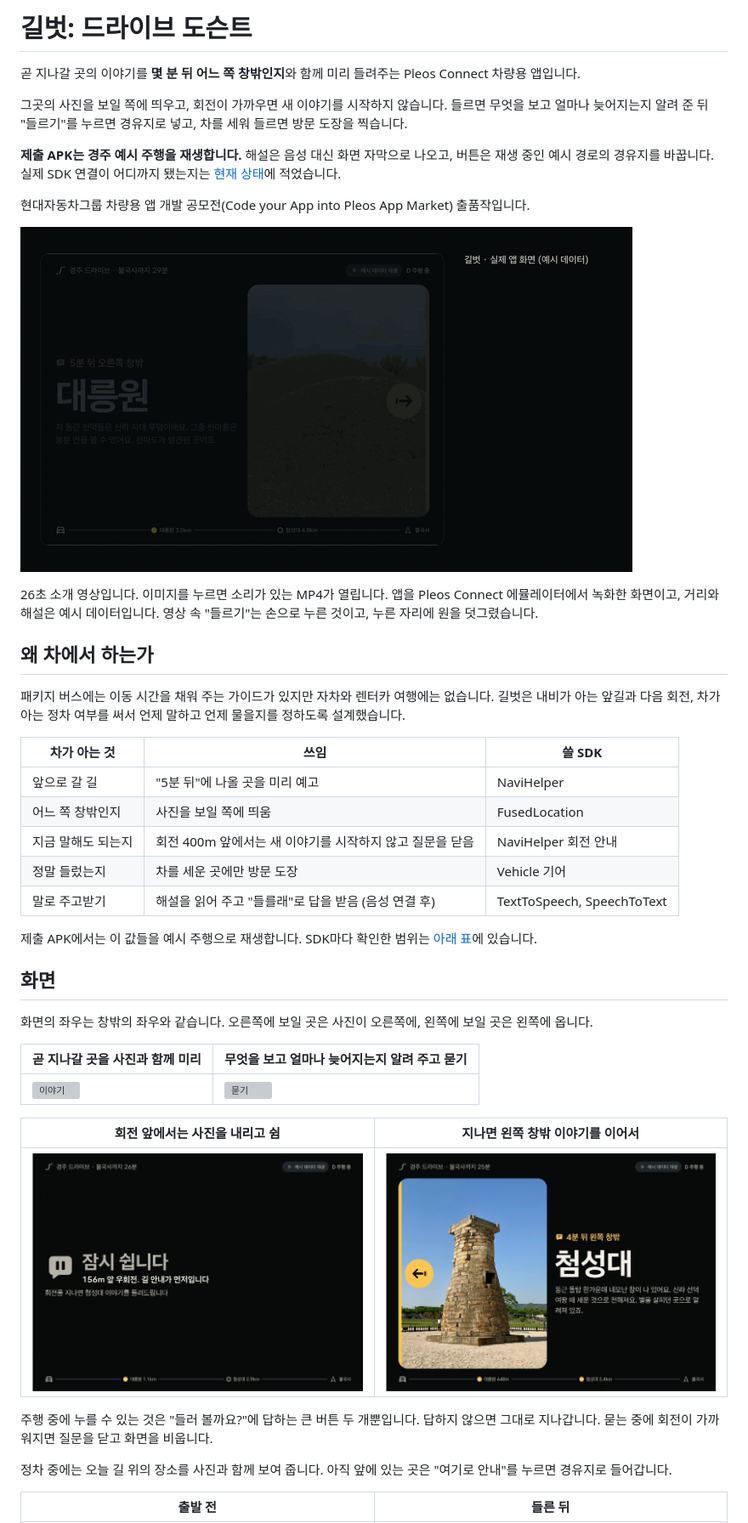
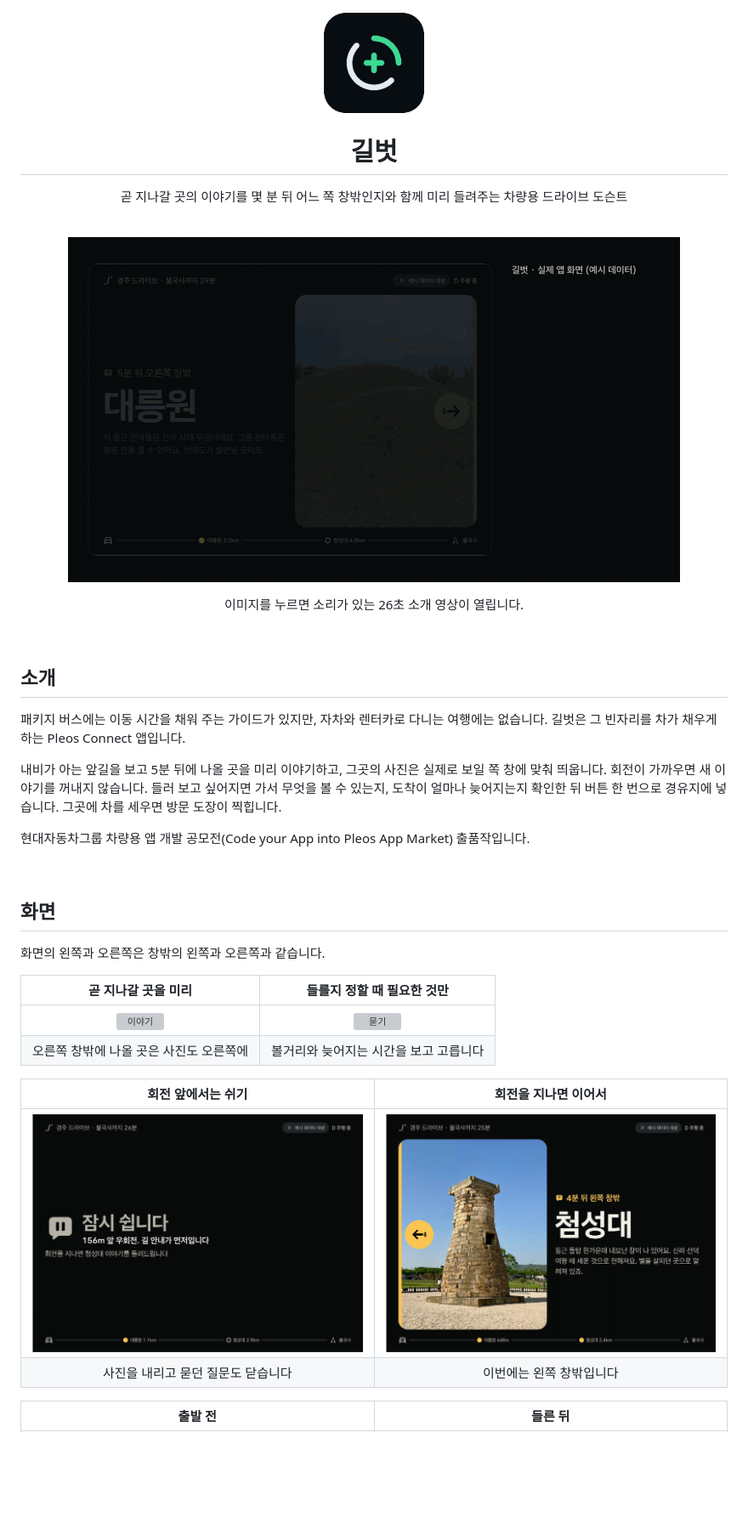
Before and after one commit to hyunolike/ontime, a Markdown page: README.md, the part around one of its changes. Shown at 85% size. GitHub-like rendering; pictures changed too: docs/images/icon.png (added); blank space fills up the shorter version; grey boxes are pictures that could not be loaded.

```diff
--- a/README.md
+++ b/README.md
@@ -1,45 +1,43 @@
-# 길벗: 드라이브 도슨트
+<div align="center">
 
-곧 지나갈 곳의 이야기를 **몇 분 뒤 어느 쪽 창밖인지**와 함께 미리 들려주는 Pleos Connect 차량용 앱입니다.
+<img src="docs/images/icon.png" width="120" alt="길벗 앱 아이콘">
 
-그곳의 사진을 보일 쪽에 띄우고, 회전이 가까우면 새 이야기를 시작하지 않습니다. 들르면 무엇을 보고 얼마나 늦어지는지 알려 준 뒤 "들르기"를 누르면 경유지로 넣고, 차를 세워 들르면 방문 도장을 찍습니다.
+# 길벗
 
-**제출 APK는 경주 예시 주행을 재생합니다.** 해설은 음성 대신 화면 자막으로 나오고, 버튼은 재생 중인 예시 경로의 경유지를 바꿉니다. 실제 SDK 연결이 어디까지 됐는지는 [현재 상태](#현재-상태-1차-제출본)에 적었습니다.
+곧 지나갈 곳의 이야기를 몇 분 뒤 어느 쪽 창밖인지와 함께 미리 들려주는 차량용 드라이브 도슨트
+
+<br>
+
+[![길벗 소개 영상](brag-output/brag.gif)](brag-output/brag.mp4)
+
+이미지를 누르면 소리가 있는 26초 소개 영상이 열립니다.
+
+</div>
+
+<br>
+
+## 소개
+
+패키지 버스에는 이동 시간을 채워 주는 가이드가 있지만, 자차와 렌터카로 다니는 여행에는 없습니다. 길벗은 그 빈자리를 차가 채우게 하는 Pleos Connect 앱입니다.
+
+내비가 아는 앞길을 보고 5분 뒤에 나올 곳을 미리 이야기하고, 그곳의 사진은 실제로 보일 쪽 창에 맞춰 띄웁니다. 회전이 가까우면 새 이야기를 꺼내지 않습니다. 들러 보고 싶어지면 가서 무엇을 볼 수 있는지, 도착이 얼마나 늦어지는지 확인한 뒤 버튼 한 번으로 경유지에 넣습니다. 그곳에 차를 세우면 방문 도장이 찍힙니다.
 
 현대자동차그룹 차량용 앱 개발 공모전(Code your App into Pleos App Market) 출품작입니다.
 
-[![길벗 소개 영상](brag-output/brag.gif)](brag-output/brag.mp4)
-
-26초 소개 영상입니다. 이미지를 누르면 소리가 있는 MP4가 열립니다. 앱을 Pleos Connect 에뮬레이터에서 녹화한 화면이고, 거리와 해설은 예시 데이터입니다. 영상 속 "들르기"는 손으로 누른 것이고, 누른 자리에 원을 덧그렸습니다.
-
-## 왜 차에서 하는가
-
-패키지 버스에는 이동 시간을 채워 주는 가이드가 있지만 자차와 렌터카 여행에는 없습니다. 길벗은 내비가 아는 앞길과 다음 회전, 차가 아는 정차 여부를 써서 언제 말하고 언제 물을지를 정하도록 설계했습니다.
-
-| 차가 아는 것 | 쓰임 | 쓸 SDK |
-|---|---|---|
-| 앞으로 갈 길 | "5분 뒤"에 나올 곳을 미리 예고 | NaviHelper |
-| 어느 쪽 창밖인지 | 사진을 보일 쪽에 띄움 | FusedLocation |
-| 지금 말해도 되는지 | 회전 400m 앞에서는 새 이야기를 시작하지 않고 질문을 닫음 | NaviHelper 회전 안내 |
-| 정말 들렀는지 | 차를 세운 곳에만 방문 도장 | Vehicle 기어 |
-| 말로 주고받기 | 해설을 읽어 주고 "들를래"로 답을 받음 (음성 연결 후) | TextToSpeech, SpeechToText |
-
-제출 APK에서는 이 값들을 예시 주행으로 재생합니다. SDK마다 확인한 범위는 [아래 표](#사용하는-pleos-connect-sdk)에 있습니다.
+<br>
 
 ## 화면
 
-화면의 좌우는 창밖의 좌우와 같습니다. 오른쪽에 보일 곳은 사진이 오른쪽에, 왼쪽에 보일 곳은 왼쪽에 옵니다.
+화면의 왼쪽과 오른쪽은 창밖의 왼쪽과 오른쪽과 같습니다.
 
-| 곧 지나갈 곳을 사진과 함께 미리 | 무엇을 보고 얼마나 늦어지는지 알려 주고 묻기 |
-|---|---|
-| ![이야기](docs/screenshots/2-story.png) | ![묻기](docs/screenshots/3-ask.png) |
+| 곧 지나갈 곳을 미리 | 들를지 정할 때 필요한 것만 |
+| :---: | :---: |
+| <img src="docs/screenshots/2-story.png" alt="이야기"> | <img src="docs/screenshots/3-ask.png" alt="묻기"> |
+| 오른쪽 창밖에 나올 곳은 사진도 오른쪽에 | 볼거리와 늦어지는 시간을 보고 고릅니다 |
 
-| 회전 앞에서는 사진을 내리고 쉼 | 지나면 왼쪽 창밖 이야기를 이어서 |
-|---|---|
-| ![쉼](docs/screenshots/5-quiet.png) | ![왼쪽](docs/screenshots/6-left.png) |
-
-주행 중에 누를 수 있는 것은 "들러 볼까요?"에 답하는 큰 버튼 두 개뿐입니다. 답하지 않으면 그대로 지나갑니다. 묻는 중에 회전이 가까워지면 질문을 닫고 화면을 비웁니다.
-
-정차 중에는 오늘 길 위의 장소를 사진과 함께 보여 줍니다. 아직 앞에 있는 곳은 "여기로 안내"를 누르면 경유지로 들어갑니다.
+| 회전 앞에서는 쉬기 | 회전을 지나면 이어서 |
+| :---: | :---: |
+| <img src="docs/screenshots/5-quiet.png" alt="쉼"> | <img src="docs/screenshots/6-left.png" alt="왼쪽"> |
+| 사진을 내리고 묻던 질문도 닫습니다 | 이번에는 왼쪽 창밖입니다 |
 
 | 출발 전 | 들른 뒤 |
```
Also changed, not shown: other parts of README.md (+111 -57 lines).
